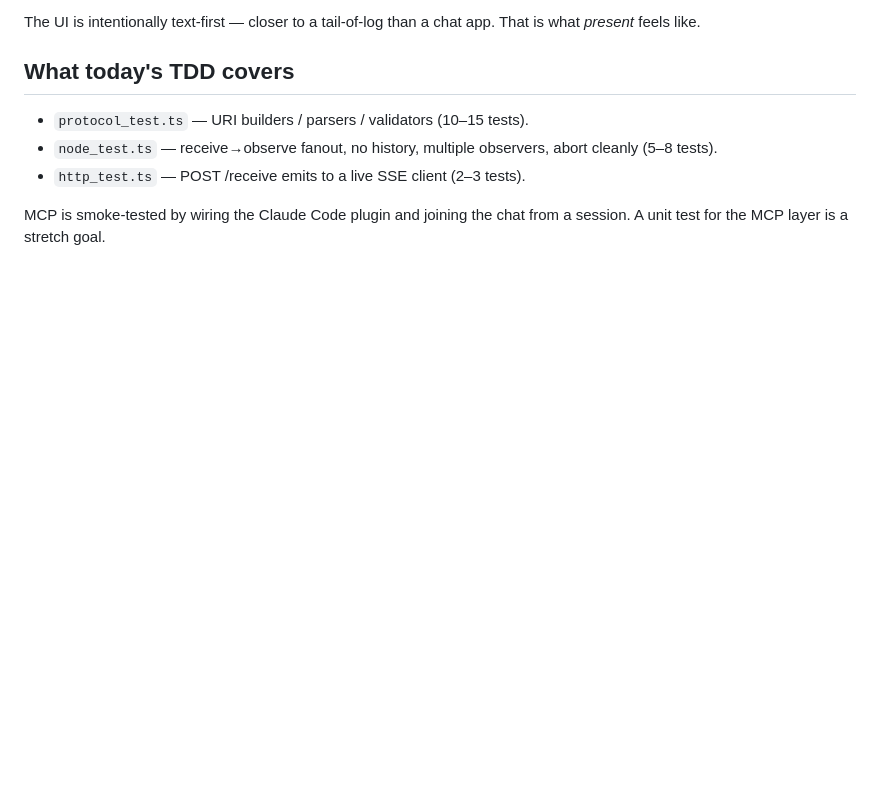
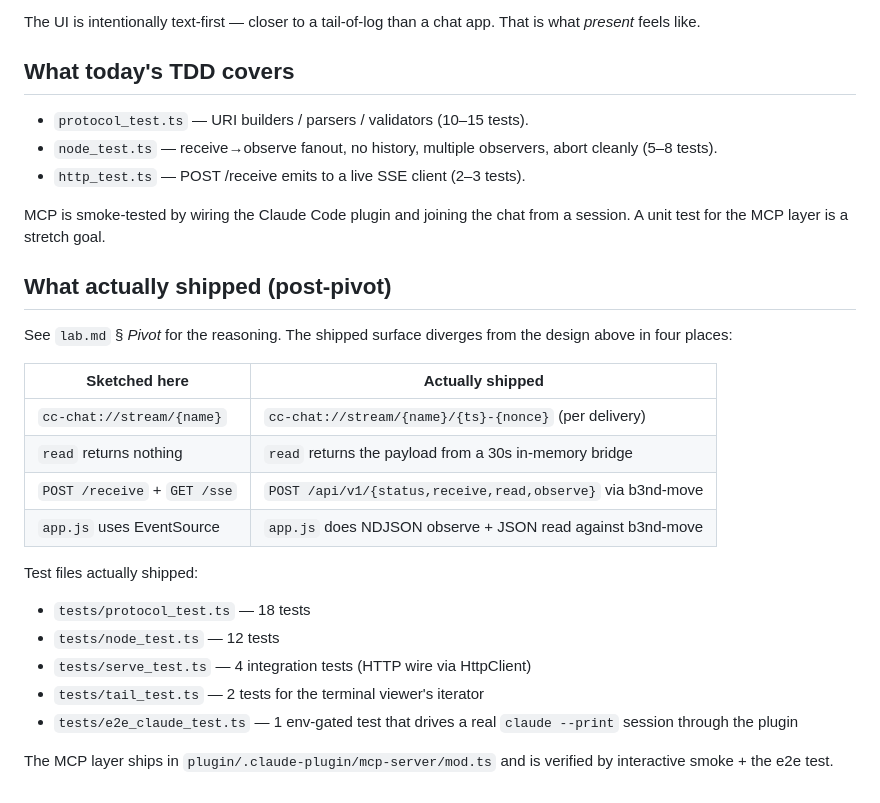
Before and after one commit to bandeira-tech/staff, a Markdown page: docs/design.md, the part around the change. GitHub-like rendering; blank space fills up the shorter version.

```diff
--- a/docs/design.md
+++ b/docs/design.md
@@ -108,3 +108,27 @@ chat app. That is what *present* feels like.
 
 MCP is smoke-tested by wiring the Claude Code plugin and joining the
 chat from a session. A unit test for the MCP layer is a stretch goal.
+
+## What actually shipped (post-pivot)
+
+See `lab.md` § *Pivot* for the reasoning. The shipped surface diverges
+from the design above in four places:
+
+| Sketched here              | Actually shipped                                             |
+|----------------------------|--------------------------------------------------------------|
+| `cc-chat://stream/{name}`  | `cc-chat://stream/{name}/{ts}-{nonce}` (per delivery)        |
+| `read` returns nothing      | `read` returns the payload from a 30s in-memory bridge       |
+| `POST /receive` + `GET /sse` | `POST /api/v1/{status,receive,read,observe}` via b3nd-move   |
+| `app.js` uses EventSource   | `app.js` does NDJSON observe + JSON read against b3nd-move   |
+
+Test files actually shipped:
+
+- `tests/protocol_test.ts` — 18 tests
+- `tests/node_test.ts` — 12 tests
+- `tests/serve_test.ts` — 4 integration tests (HTTP wire via HttpClient)
+- `tests/tail_test.ts` — 2 tests for the terminal viewer's iterator
+- `tests/e2e_claude_test.ts` — 1 env-gated test that drives a real
+  `claude --print` session through the plugin
+
+The MCP layer ships in `plugin/.claude-plugin/mcp-server/mod.ts` and is
+verified by interactive smoke + the e2e test.
```
Also changed, not shown: docs/lab.md (+49 -0 lines).
